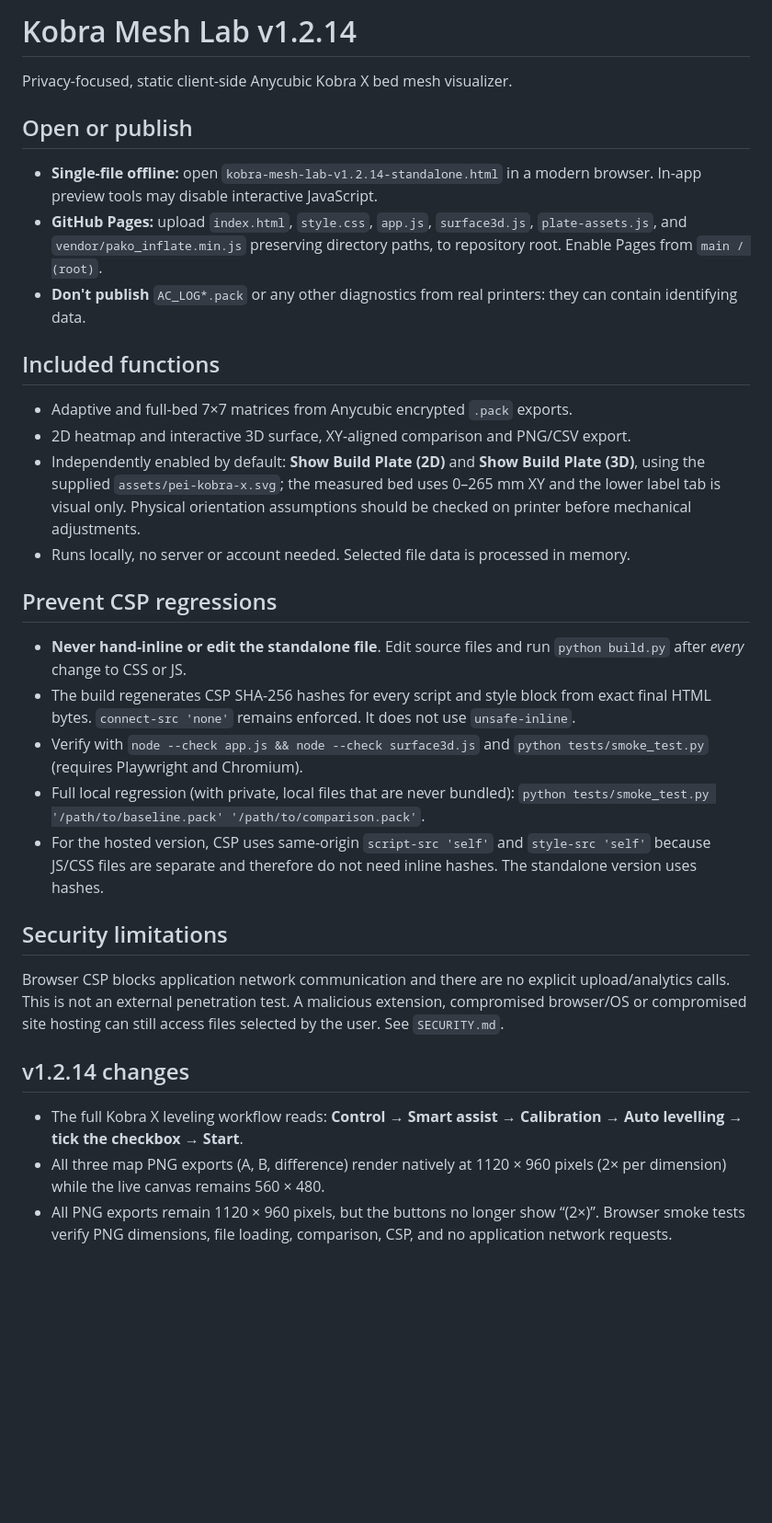
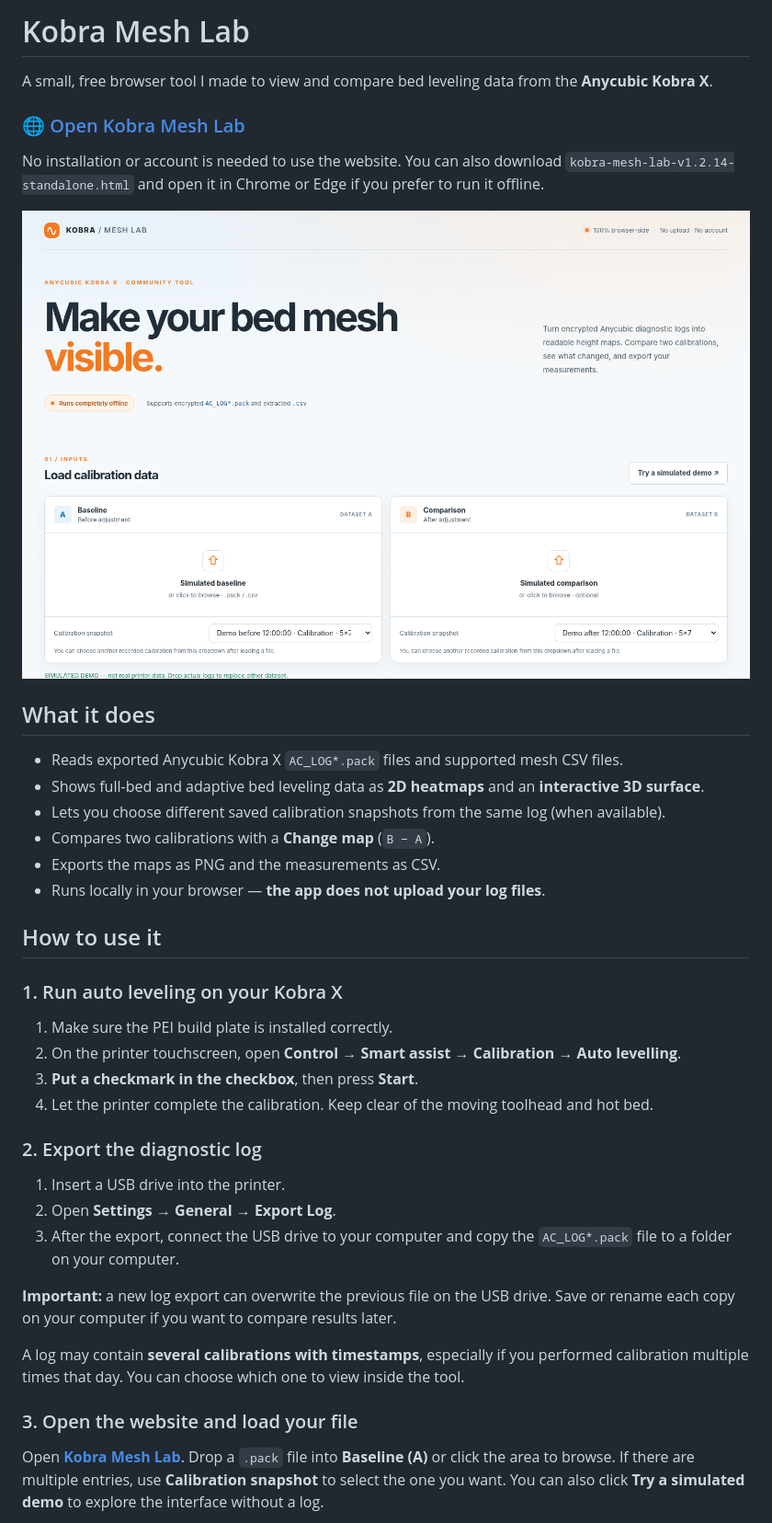
Before and after one commit to GOODvinD/kobra-mesh-lab, a Markdown page: README.md, the part around one of its changes. Shown at 92% size. Rendered like a GitHub page; pictures changed too: docs/screenshots/01-open-and-upload.png (added); blank space fills up the shorter version.

```diff
--- a/README.md
+++ b/README.md
@@ -1,34 +1,42 @@
-# Kobra Mesh Lab v1.2.14
+# Kobra Mesh Lab
 
-Privacy-focused, static client-side Anycubic Kobra X bed mesh visualizer.
+A small, free browser tool I made to view and compare bed leveling data from the **Anycubic Kobra X**.
 
-## Open or publish
+### [🌐 Open Kobra Mesh Lab](https://goodvind.github.io/kobra-mesh-lab/)
 
-- **Single-file offline:** open `kobra-mesh-lab-v1.2.14-standalone.html` in a modern browser. In-app preview tools may disable interactive JavaScript.
-- **GitHub Pages:** upload `index.html`, `style.css`, `app.js`, `surface3d.js`, `plate-assets.js`, and `vendor/pako_inflate.min.js` preserving directory paths, to repository root. Enable Pages from `main / (root)`.
-- **Don't publish** `AC_LOG*.pack` or any other diagnostics from real printers: they can contain identifying data.
+No installation or account is needed to use the website. You can also download `kobra-mesh-lab-v1.2.14-standalone.html` and open it in Chrome or Edge if you prefer to run it offline.
 
-## Included functions
+![Kobra Mesh Lab — file import and demo](docs/screenshots/01-open-and-upload.png)
 
-- Adaptive and full-bed 7×7 matrices from Anycubic encrypted `.pack` exports.
-- 2D heatmap and interactive 3D surface, XY-aligned comparison and PNG/CSV export.
-- Independently enabled by default: **Show Build Plate (2D)** and **Show Build Plate (3D)**, using the supplied `assets/pei-kobra-x.svg`; the measured bed uses 0–265 mm XY and the lower label tab is visual only. Physical orientation assumptions should be checked on printer before mechanical adjustments.
-- Runs locally, no server or account needed. Selected file data is processed in memory.
+## What it does
 
-## Prevent CSP regressions
+- Reads exported Anycubic Kobra X `AC_LOG*.pack` files and supported mesh CSV files.
+- Shows full-bed and adaptive bed leveling data as **2D heatmaps** and an **interactive 3D surface**.
+- Lets you choose different saved calibration snapshots from the same log (when available).
+- Compares two calibrations with a **Change map** (`B − A`).
+- Exports the maps as PNG and the measurements as CSV.
+- Runs locally in your browser — **the app does not upload your log files**.
 
-- **Never hand-inline or edit the standalone file**. Edit source files and run `python build.py` after *every* change to CSS or JS.
-- The build regenerates CSP SHA-256 hashes for every script and style block from exact final HTML bytes. `connect-src 'none'` remains enforced. It does not use `unsafe-inline`.
-- Verify with `node --check app.js && node --check surface3d.js` and `python tests/smoke_test.py` (requires Playwright and Chromium).
-- Full local regression (with private, local files that are never bundled):
-  `python tests/smoke_test.py '/path/to/baseline.pack' '/path/to/comparison.pack'`.
-- For the hosted version, CSP uses same-origin `script-src 'self'` and `style-src 'self'` because JS/CSS files are separate and therefore do not need inline hashes. The standalone version uses hashes.
+## How to use it
 
-## Security limitations
+### 1. Run auto leveling on your Kobra X
 
-Browser CSP blocks application network communication and there are no explicit upload/analytics calls. This is not an external penetration test. A malicious extension, compromised browser/OS or compromised site hosting can still access files selected by the user. See `SECURITY.md`.
+1. Make sure the PEI build plate is installed correctly.
+2. On the printer touchscreen, open **Control → Smart assist → Calibration → Auto levelling**.
+3. **Put a checkmark in the checkbox**, then press **Start**.
+4. Let the printer complete the calibration. Keep clear of the moving toolhead and hot bed.
 
-## v1.2.14 changes
-- The full Kobra X leveling workflow reads: **Control → Smart assist → Calibration → Auto levelling → tick the checkbox → Start**.
-- All three map PNG exports (A, B, difference) render natively at 1120 × 960 pixels (2× per dimension) while the live canvas remains 560 × 480.
-- All PNG exports remain 1120 × 960 pixels, but the buttons no longer show “(2×)”. Browser smoke tests verify PNG dimensions, file loading, comparison, CSP, and no application network requests.
+### 2. Export the diagnostic log
+
+1. Insert a USB drive into the printer.
+2. Open **Settings → General → Export Log**.
+3. After the export, connect the USB drive to your computer and copy the `AC_LOG*.pack` file to a folder on your computer.
+
+**Important:** a new log export can overwrite the previous file on the USB drive. Save or rename each copy on your computer if you want to compare results later.
+
+A log may contain **several calibrations with timestamps**, especially if you performed calibration multiple times that day. You can choose which one to view inside the tool.
+
+### 3. Open the website and load your file
+
+Open **[Kobra Mesh Lab](https://goodvind.github.io/kobra-mesh-lab/)**. Drop a `.pack` file into **Baseline (A)** or click the area to browse. If there are multiple entries, use **Calibration snapshot** to select the one you want. You can also click **Try a simulated demo** to explore the interface without a log.
+
```
Also changed, not shown: other parts of README.md (+55 -0 lines), docs/screenshots/02-mesh-comparison.png (added), docs/screenshots/03-3d-surface.png (added), docs/screenshots/04-how-to-export-log.png (added).
